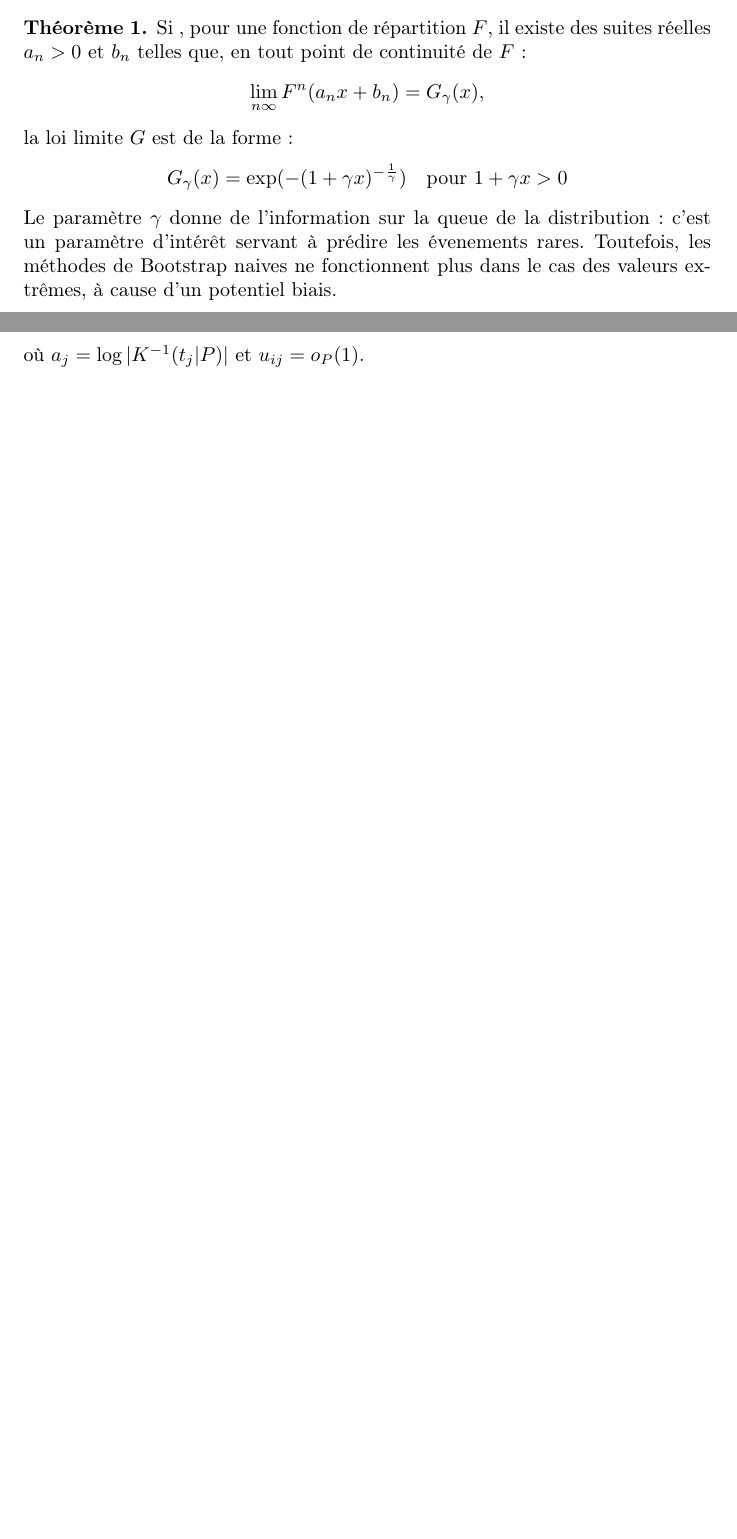
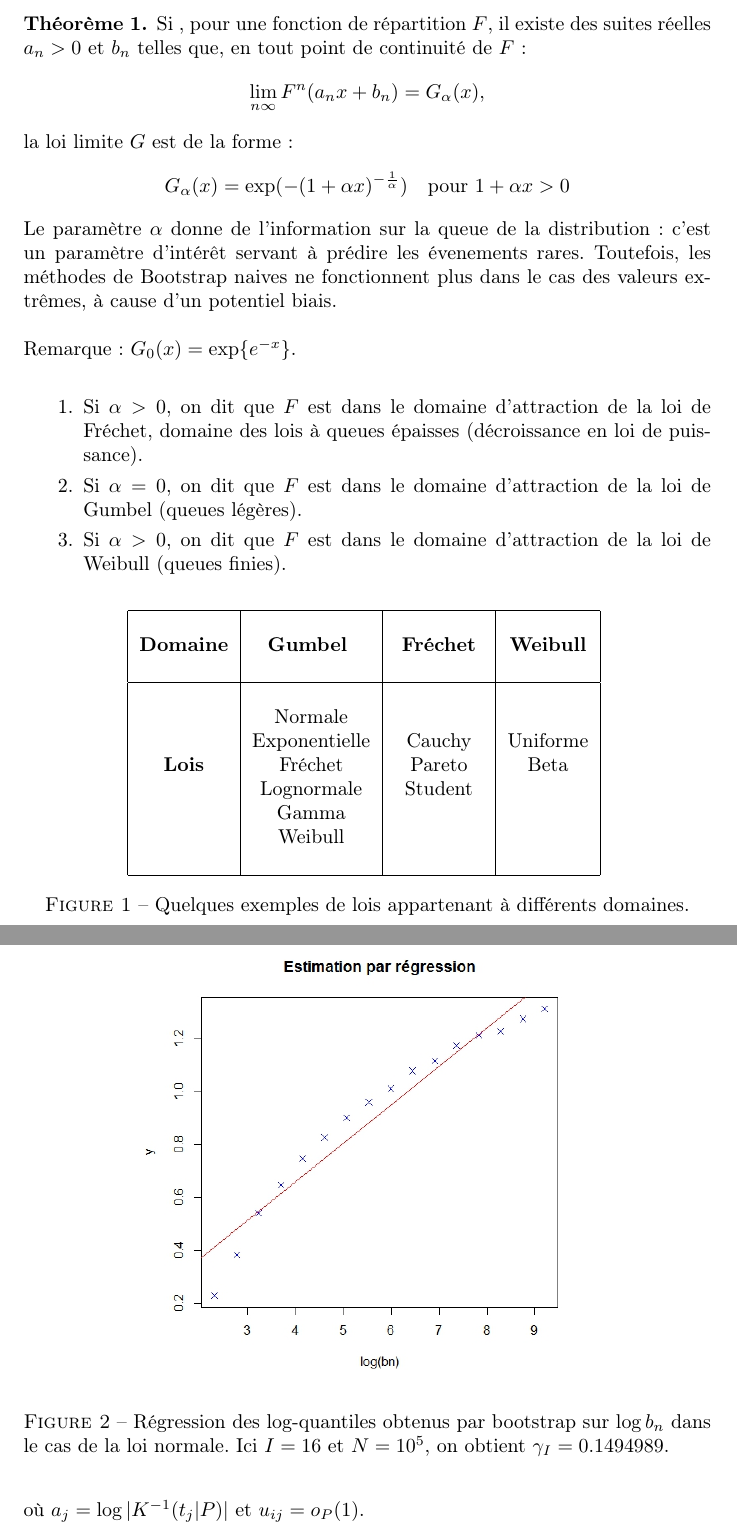
Before and after one commit to cdellaie/Bootstrap, a LaTeX paper (Rapport.tex): two parts of pages 3 and 4 of 5 before the commit and two parts of pages 3 and 5 of 6 after it, joined at a grey line, cut so that both start at the same text, the shorter picture padded with empty space. Compiled offline with pdfLaTeX.

Commit message:
Mise à jour
Complétion du rapport
Code fini pour l'estimation par régression

```diff
--- a/Rapport.tex
+++ b/Rapport.tex
@@ -52,12 +52,44 @@
 
 \begin{thm}
 Si , pour une fonction de répartition $F$, il existe des suites réelles $a_n>0$ et $b_n$ telles que, en tout point de continuité de $F$ :
-\[\lim_{n\infty} F^n(a_n x + b_n)=G_\gamma(x),\]
+\[\lim_{n\infty} F^n(a_n x + b_n)=G_\alpha(x),\]
 \noindent la loi limite $G$ est de la forme :
-\[G_\gamma (x) = \exp(-(1+\gamma x )^{-\frac{1}{\gamma}}) \quad \text{pour} \ 1+\gamma x >0\]
+\[G_\alpha (x) = \exp(-(1+\alpha x )^{-\frac{1}{\alpha}}) \quad \text{pour} \ 1+\alpha x >0\]
 \end{thm}
 
-Le paramètre $\gamma$ donne de l'information sur la queue de la distribution : c'est un paramètre d'intérêt servant à prédire les évenements rares. Toutefois, les méthodes de Bootstrap naives ne fonctionnent plus dans le cas des valeurs extrêmes, à cause d'un potentiel biais.\\
+Le paramètre $\alpha$ donne de l'information sur la queue de la distribution : c'est un paramètre d'intérêt servant à prédire les évenements rares. Toutefois, les méthodes de Bootstrap naives ne fonctionnent plus dans le cas des valeurs extrêmes, à cause d'un potentiel biais.\\
+
+Remarque : $G_0(x)=\exp\{e ^{-x}\}$.\\
+
+\begin{enumerate}
+\item Si $\alpha>0$, on dit que $F$ est dans le domaine d'attraction de la loi de Fréchet, domaine des lois à queues épaisses (décroissance en loi de puissance).
+\item Si $\alpha=0$, on dit que $F$ est dans le domaine d'attraction de la loi de Gumbel (queues légères).
+\item Si $\alpha>0$, on dit que $F$ est dans le domaine d'attraction de la loi de Weibull (queues finies).
+\end{enumerate}
+
+\begin{figure}[!h]\centering
+\begin{tabular}{|c|c|c|c|}
+\hline
+& & & \\
+\textbf{Domaine} & \textbf{Gumbel	} 	&	\textbf{ Fréchet }	 & \textbf{Weibull} 	\\
+& & & \\
+\hline
+& & & \\
+ 	&       Normale 	&         	  	&             	\\
+ 	& 	Exponentielle & 	Cauchy	 &	 Uniforme 		\\
+\textbf{Lois} 	&	Fréchet 	&  	Pareto	 &	Beta\\
+	&	Lognormale 	& 	Student 	&				\\
+	& 	Gamma 		&  		&				\\
+	&	 Weibull  		&		&	\\
+& & & \\
+\hline
+\end{tabular}
+\label{tab}
+\caption{Quelques exemples de lois appartenant à différents domaines.}
+\end{figure}
+
+%graph de différents gamma
+
 
 \section{Estimation de la vitesse de convergence par régression}
 
@@ -81,7 +113,14 @@ En faisant alors varier les taux de sous-échantillonage $b_{n,i}$, on peut alor
 \[\hat\gamma=\frac{\sum_{i=1}^I(y_i-\overline y)(\log b_{i,n}-\overline\log)}{\sum_{i=1}^I(\log b_{i,n}-\overline\log)^2},\]
 où $y_i=\log |K^{-1}_{b_{n,i}}(t|X^n)|$.\\
 
-Une deuxième méthode est inspirée par la remarque suivante : il  suffit d'observer des différences de quantiles. En effet, si l'on prend l'équation du théorème \ref{reg} pour deux quantiles d'ordre $0<t_1<t_2$, et que l'on soutrait l'une à l'autre, après avoir passé au $\log$, on obtient :
+\begin{figure}[!h]\centering
+\includegraphics[scale=0.4]{RegGauss.jpeg}
+\label{RegGauss}
+\caption{Régression des log-quantiles obtenus par bootstrap sur $\log b_n$ dans le cas de la loi normale.
+ Ici $I=16$ et $N=10^5$, on obtient $\gamma_I=0.1494989$.}
+\end{figure}
+
+Une deuxième méthode est inspirée par la remarque suivante : il  suffit d'observer des différences de quantiles. En effet, si l'on prend l'équation du théorème \ref{Reg} pour deux quantiles d'ordre $0<t_1<t_2$, et que l'on soutrait l'une à l'autre, après avoir passé au $\log$, on obtient :
 \[\log|K^{-1}_{b_{n}}(t_1|X^n)-K^{-1}_{b_{n}}(t_2|X^n)| =\log|K^{-1}(t_1|P)-K^{-1}(t_2|P)|  + \gamma \log b_n +o_P(1).\]
 
 Avec plusieurs quantiles d'ordre $0<t_1<....< t_J<1$, on obtient un système :
```
Also changed, not shown: MaxNormale.jpeg (added), Rapport.pdf, Rapport.tex (22 more changed lines), 4 other files.
